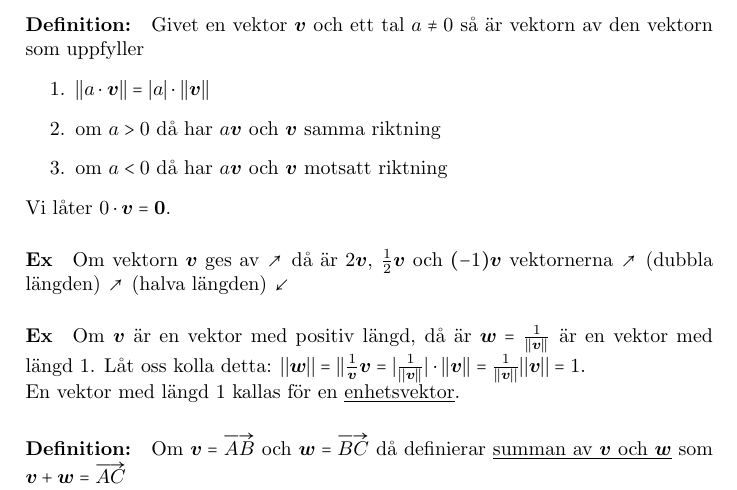
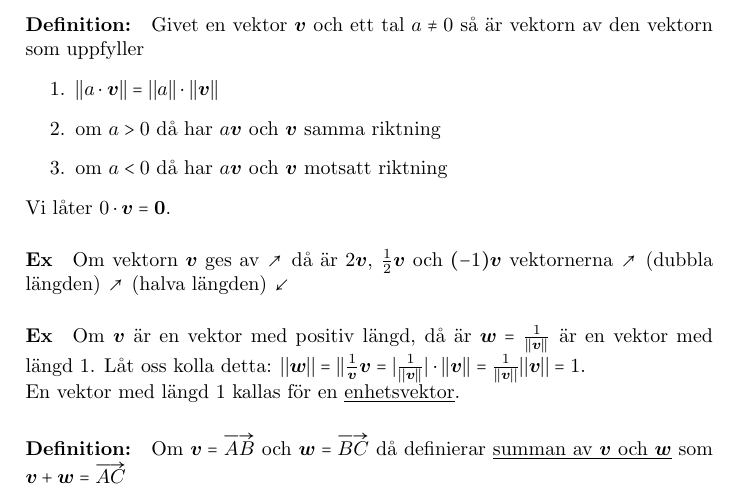
Before and after one commit to Krysset/Notes, a LaTeX document (TMV206/TMV206.tex, which reads TMV206/lessons/lesson01/lesson01.tex): part of page 4 of 20, cut so that both start at the same text. Compiled offline with pdfLaTeX.

Commit message:
fixed typo

```diff
--- a/TMV206/lessons/lesson01/lesson01.tex
+++ b/TMV206/lessons/lesson01/lesson01.tex
@@ -32,7 +32,7 @@
 
     \paragraph{Definition:} Givet en vektor $\bm{v}$ och ett tal $a\neq 0$ så är vektorn av den vektorn som uppfyller
     \begin{enumerate}
-        \item $||a\cdot \bm{v}||=|a|\cdot ||\bm{v}||$
+        \item $||a\cdot \bm{v}||=||a||\cdot ||\bm{v}||$
         \item om $a>0$ då har $a\bm{v}$ och $\bm{v}$ samma riktning
         \item om $a<0$ då har $a\bm{v}$ och $\bm{v}$ motsatt riktning
     \end{enumerate}
```
Also changed, not shown: TMV206/TMV206.pdf, 3 other files.
